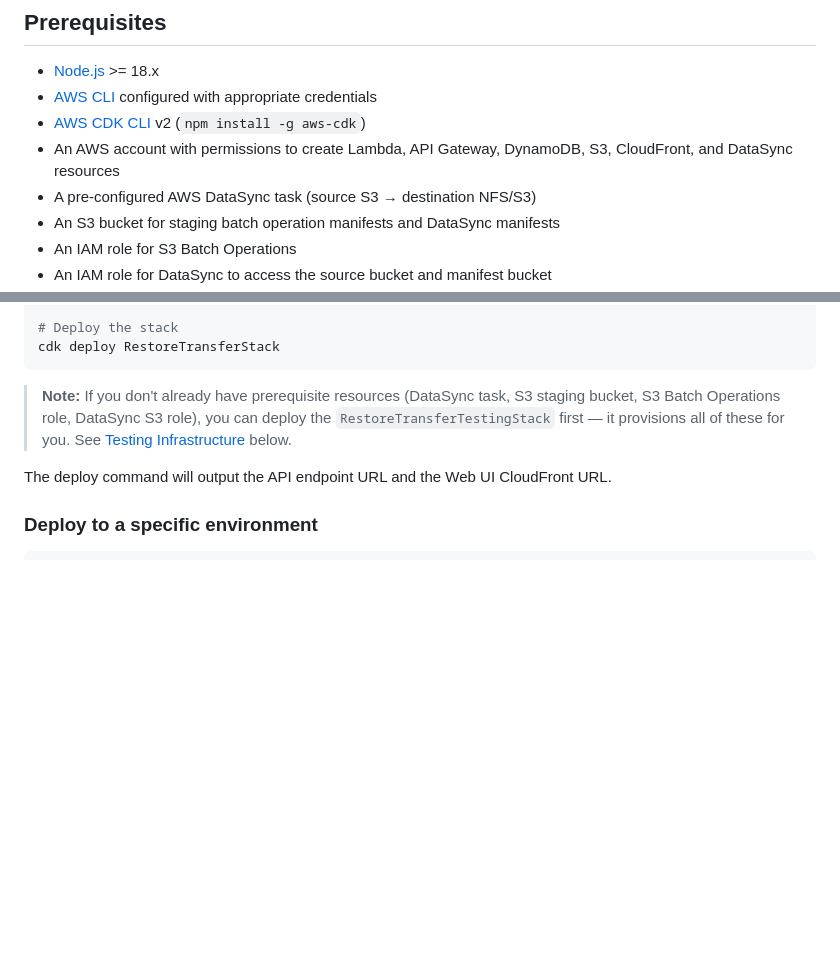
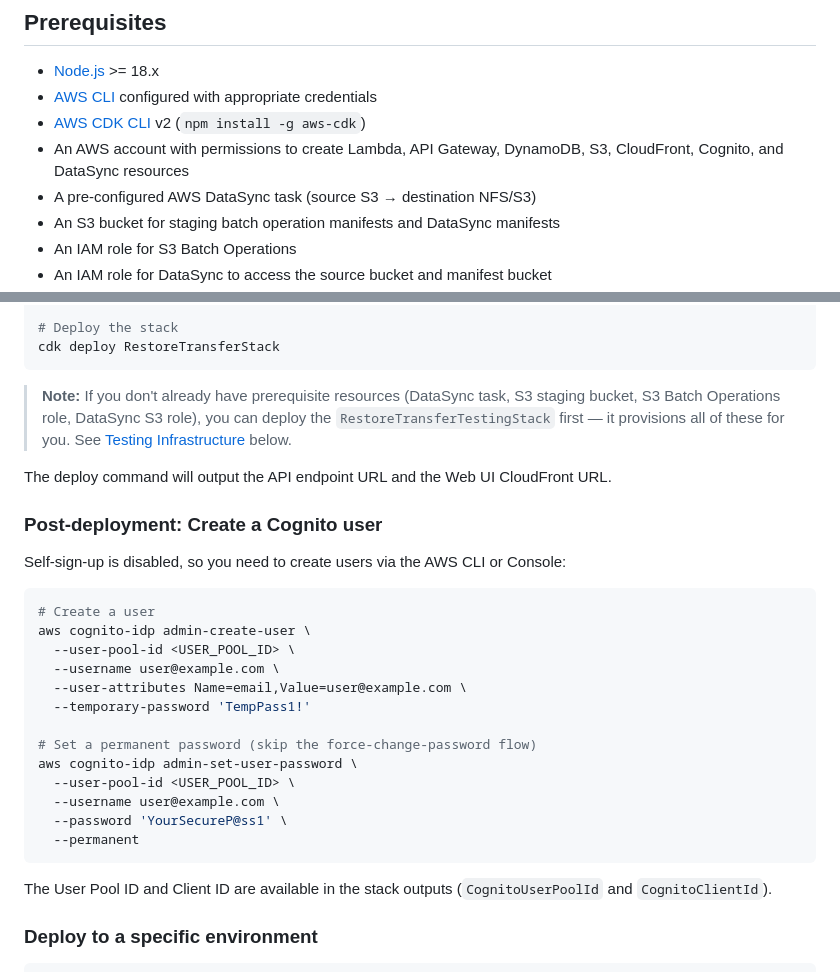
Before and after one commit to aws-samples/sample-glacier-restore-datasync-transfer-orchestrator, a Markdown page: README.md, 2 parts joined by grey strips. Drawn GitHub-style; blank space fills up the shorter version.

````diff
--- a/README.md
+++ b/README.md
@@ -29,7 +30,7 @@ The orchestrator handles each request intelligently:
 - [Node.js](https://nodejs.org/) >= 18.x
 - [AWS CLI](https://docs.aws.amazon.com/cli/latest/userguide/getting-started-install.html) configured with appropriate credentials
 - [AWS CDK CLI](https://docs.aws.amazon.com/cdk/v2/guide/cli.html) v2 (`npm install -g aws-cdk`)
-- An AWS account with permissions to create Lambda, API Gateway, DynamoDB, S3, CloudFront, and DataSync resources
+- An AWS account with permissions to create Lambda, API Gateway, DynamoDB, S3, CloudFront, Cognito, and DataSync resources
 - A pre-configured AWS DataSync task (source S3 → destination NFS/S3)
 - An S3 bucket for staging batch operation manifests and DataSync manifests
 - An IAM role for S3 Batch Operations
@@ -105,6 +106,28 @@ cdk deploy RestoreTransferStack
 > **Note:** If you don't already have prerequisite resources (DataSync task, S3 staging bucket, S3 Batch Operations role, DataSync S3 role), you can deploy the `RestoreTransferTestingStack` first — it provisions all of these for you. See [Testing Infrastructure](#testing-infrastructure-optional) below.
 
 The deploy command will output the API endpoint URL and the Web UI CloudFront URL.
+
+### Post-deployment: Create a Cognito user
+
+Self-sign-up is disabled, so you need to create users via the AWS CLI or Console:
+
+```bash
+# Create a user
+aws cognito-idp admin-create-user \
+  --user-pool-id <USER_POOL_ID> \
+  --username user@example.com \
+  --user-attributes Name=email,Value=user@example.com \
+  --temporary-password 'TempPass1!'
+
+# Set a permanent password (skip the force-change-password flow)
+aws cognito-idp admin-set-user-password \
+  --user-pool-id <USER_POOL_ID> \
+  --username user@example.com \
+  --password 'YourSecureP@ss1' \
+  --permanent
+```
+
+The User Pool ID and Client ID are available in the stack outputs (`CognitoUserPoolId` and `CognitoClientId`).
 
 ### Deploy to a specific environment
 
````
Also changed, not shown: other parts of README.md (+32 -8 lines), docs/glacier-restore-transfer-arch.png, 11 other files.
